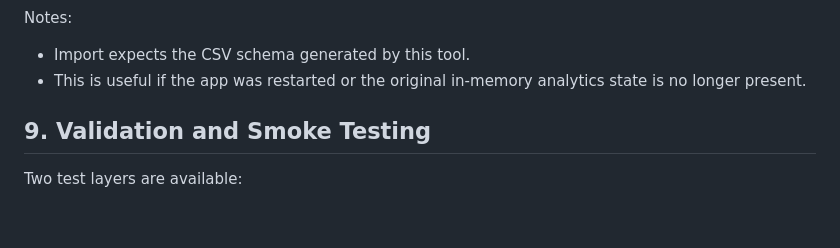
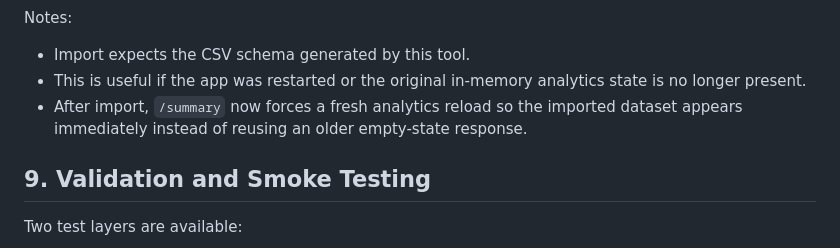
Before and after one commit to ModularDevLabs/Illumio-Blocked-Traffic-Extractor, a Markdown page: USAGE.md, the part around the change. GitHub-like rendering; blank space fills up the shorter version.

```diff
--- a/USAGE.md
+++ b/USAGE.md
@@ -110,6 +110,7 @@ You can also start this flow directly from the main extractor page:
 Notes:
 -   Import expects the CSV schema generated by this tool.
 -   This is useful if the app was restarted or the original in-memory analytics state is no longer present.
+-   After import, `/summary` now forces a fresh analytics reload so the imported dataset appears immediately instead of reusing an older empty-state response.
 
 ## 9. Validation and Smoke Testing
 Two test layers are available:
```
Also changed, not shown: DESIGN.md (+1 -1 lines), RELEASE_NOTES_v1.0.2.md (added, +41 -0 lines).
